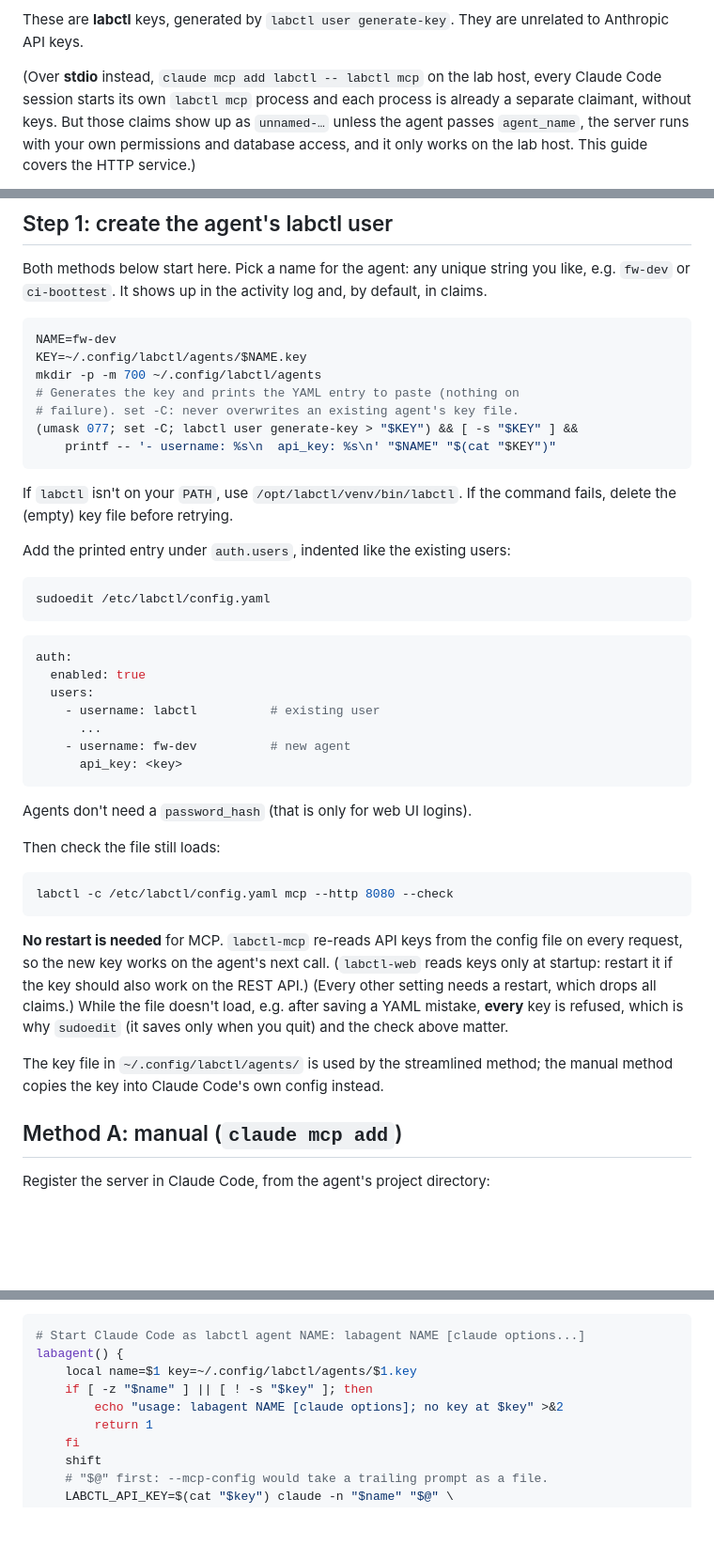
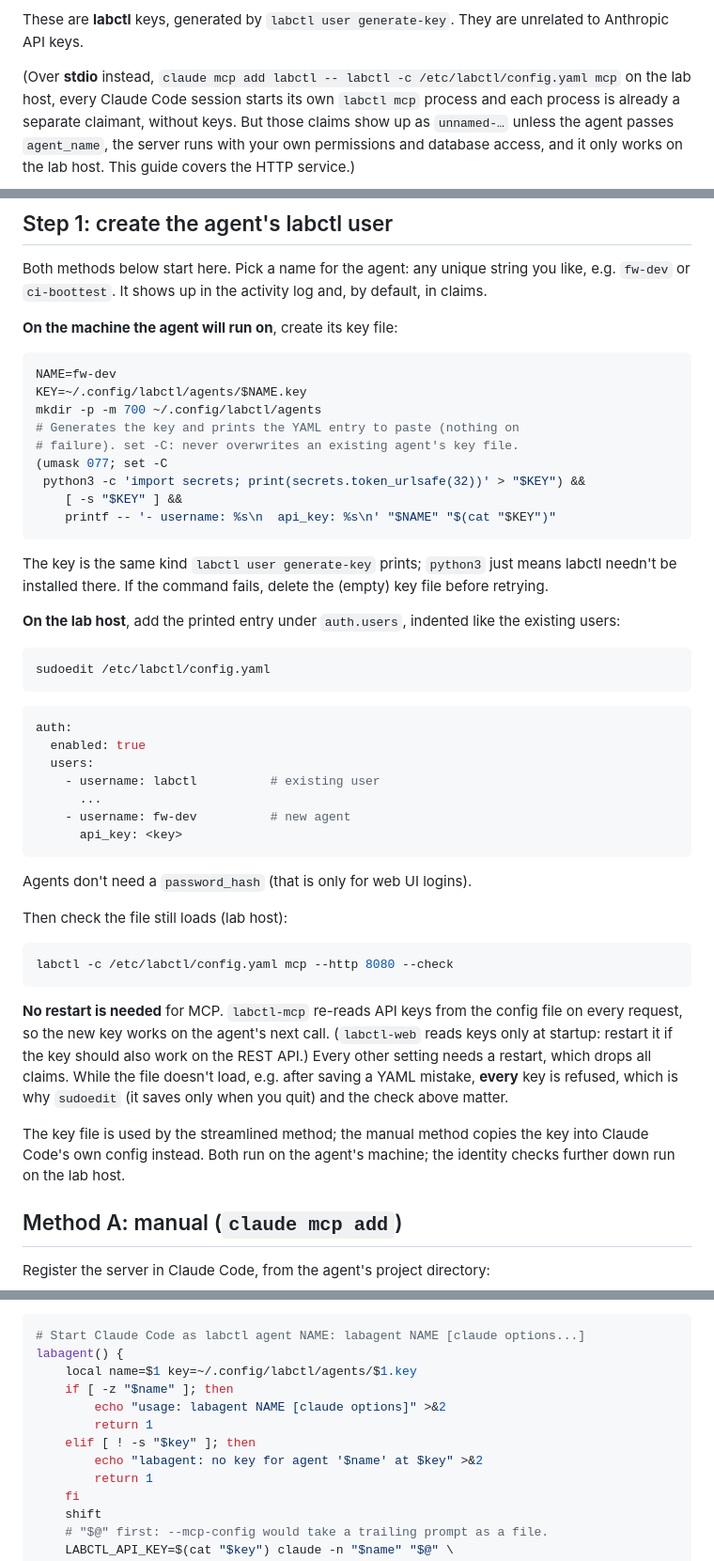
Before and after one commit to johnjezl/Embedded-Lab-Control, a Markdown page: docs/CLAUDE_CODE_AGENTS.md, 3 parts joined by grey strips. Shown at 94% size. GitHub-like rendering; blank space fills up the shorter version.

Commit message:
docs(agents): review #6 on #20 — which machine runs each step, stdio -c, labagent usage message
- Generate the key with python3 secrets (same as labctl user generate-key)
  so the agent machine needn't have labctl; mark lab-host steps.
- stdio snippets pass -c /etc/labctl/config.yaml (same DB as the service).
- labagent: separate usage and missing-key messages.

Co-Authored-By: Claude Opus 5.5 <noreply@anthropic.com>

````diff
--- a/docs/CLAUDE_CODE_AGENTS.md
+++ b/docs/CLAUDE_CODE_AGENTS.md
@@ -27,8 +27,8 @@ other.
 These are **labctl** keys, generated by `labctl user generate-key`. They
 are unrelated to Anthropic API keys.
 
-(Over **stdio** instead, `claude mcp add labctl -- labctl mcp` on the lab
-host, every Claude Code session starts its own `labctl mcp` process and
+(Over **stdio** instead, `claude mcp add labctl -- labctl -c
+/etc/labctl/config.yaml mcp` on the lab host, every Claude Code session starts its own `labctl mcp` process and
 each process is already a separate claimant, without keys. But those
 claims show up as `unnamed-…` unless the agent passes `agent_name`, the
 server runs with your own permissions and database access, and it only
@@ -82,21 +82,26 @@ Both methods below start here. Pick a name for the agent: any unique
 string you like, e.g. `fw-dev` or `ci-boottest`. It shows up in the
 activity log and, by default, in claims.
 
+**On the machine the agent will run on**, create its key file:
+
 ```bash
 NAME=fw-dev
 KEY=~/.config/labctl/agents/$NAME.key
 mkdir -p -m 700 ~/.config/labctl/agents
 # Generates the key and prints the YAML entry to paste (nothing on
 # failure). set -C: never overwrites an existing agent's key file.
-(umask 077; set -C; labctl user generate-key > "$KEY") && [ -s "$KEY" ] &&
+(umask 077; set -C
+ python3 -c 'import secrets; print(secrets.token_urlsafe(32))' > "$KEY") &&
+    [ -s "$KEY" ] &&
     printf -- '- username: %s\n  api_key: %s\n' "$NAME" "$(cat "$KEY")"
 ```
 
-If `labctl` isn't on your `PATH`, use `/opt/labctl/venv/bin/labctl`. If
-the command fails, delete the (empty) key file before retrying.
+The key is the same kind `labctl user generate-key` prints; `python3`
+just means labctl needn't be installed there. If the command fails,
+delete the (empty) key file before retrying.
 
-Add the printed entry under `auth.users`, indented like the existing
-users:
+**On the lab host**, add the printed entry under `auth.users`, indented
+like the existing users:
 
 ```bash
 sudoedit /etc/labctl/config.yaml
@@ -114,7 +119,7 @@ auth:
 
 Agents don't need a `password_hash` (that is only for web UI logins).
 
-Then check the file still loads:
+Then check the file still loads (lab host):
 
 ```bash
 labctl -c /etc/labctl/config.yaml mcp --http 8080 --check
@@ -123,14 +128,14 @@ labctl -c /etc/labctl/config.yaml mcp --http 8080 --check
 **No restart is needed** for MCP. `labctl-mcp` re-reads API keys from the
 config file on every request, so the new key works on the agent's next
 call. (`labctl-web` reads keys only at startup: restart it if the key
-should also work on the REST API.)
-(Every other setting needs a restart, which drops all claims.) While the file doesn't load,
-e.g. after saving a YAML mistake, **every** key is refused, which is why
-`sudoedit` (it saves only when you quit) and the check above matter.
+should also work on the REST API.) Every other setting needs a restart,
+which drops all claims. While the file doesn't load, e.g. after saving a
+YAML mistake, **every** key is refused, which is why `sudoedit` (it saves
+only when you quit) and the check above matter.
 
-The key file in `~/.config/labctl/agents/` is used by the streamlined
-method; the manual method copies the key into Claude Code's own config
-instead.
+The key file is used by the streamlined method; the manual method copies
+the key into Claude Code's own config instead. Both run on the agent's
+machine; the identity checks further down run on the lab host.
 
 ## Method A: manual (`claude mcp add`)
 
@@ -207,8 +212,11 @@ To make this a single word, add a shell function to `~/.bashrc`:
 # Start Claude Code as labctl agent NAME: labagent NAME [claude options...]
 labagent() {
     local name=$1 key=~/.config/labctl/agents/$1.key
-    if [ -z "$name" ] || [ ! -s "$key" ]; then
-        echo "usage: labagent NAME [claude options]; no key at $key" >&2
+    if [ -z "$name" ]; then
+        echo "usage: labagent NAME [claude options]" >&2
+        return 1
+    elif [ ! -s "$key" ]; then
+        echo "labagent: no key for agent '$name' at $key" >&2
         return 1
     fi
     shift
````
Also changed, not shown: docs/MCP_SERVER.md (+1 -1 lines).
